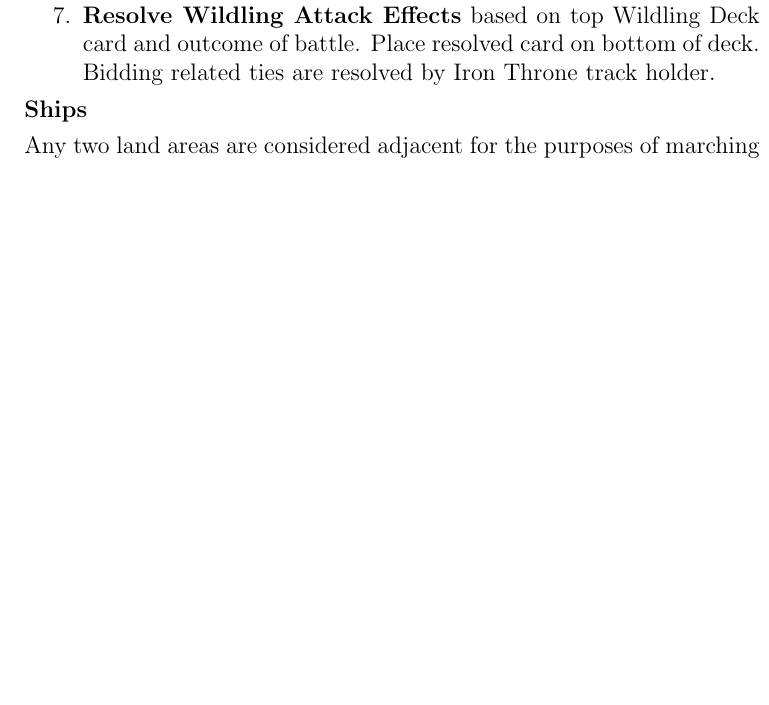
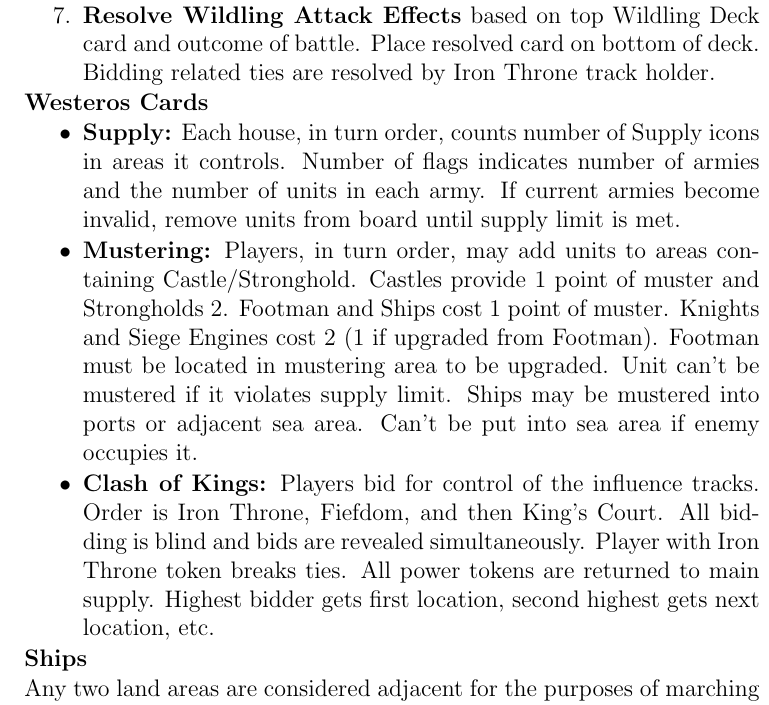
Before and after one commit to MJJoyce/GameSummarySheets, a LaTeX document (GameOfThronesTBG/GameOfThronesTBG.tex): part of one column of page 2 of 3, cut so that both start at the same text, the shorter picture padded with empty space. Compiled offline with pdfLaTeX.

Commit message:
Westeros Card section

```diff
--- a/GameOfThronesTBG/GameOfThronesTBG.tex
+++ b/GameOfThronesTBG/GameOfThronesTBG.tex
@@ -134,6 +134,13 @@
 	\item \textbf{Discard Power} tokens into main supply.
 	\item \textbf{Resolve Wildling Attack Effects} based on top Wildling Deck card and outcome of battle. Place resolved card on bottom of deck. Bidding related ties are resolved by Iron Throne track holder.
 \end{enumerateCustom}
+
+\section*{Westeros Cards}
+\begin{itemizeCustom}
+	\item \textbf{Supply:} Each house, in turn order, counts number of Supply icons in areas it controls. Number of flags indicates number of armies and the number of units in each army. If current armies become invalid, remove units from board until supply limit is met.
+	\item \textbf{Mustering:} Players, in turn order, may add units to areas containing Castle/Stronghold. Castles provide 1 point of muster and Strongholds 2. Footman and Ships cost 1 point of muster. Knights and Siege Engines cost 2 (1 if upgraded from Footman). Footman must be located in mustering area to be upgraded. Unit can't be mustered if it violates supply limit. Ships may be mustered into ports or adjacent sea area. Can't be put into sea area if enemy occupies it.
+	\item \textbf{Clash of Kings:} Players bid for control of the influence tracks. Order is Iron Throne, Fiefdom, and then King's Court. All bidding is blind and bids are revealed simultaneously. Player with Iron Throne token breaks ties. All power tokens are returned to main supply. Highest bidder gets first location, second highest gets next location, etc.
+\end{itemizeCustom}
 
 \section*{Ships}
 Any two land areas are considered adjacent for the purposes of marching and retreating if they're connected by one or more sea areas containing one or more friendly ships. Ships from other houses may never be used. Order token assigned to the ship area doesn't matter. Routed ships may be used. Ships can't move using ship transport. Units maybe use ship transport to move into enemy areas and start combat. Land areas are only considered adjacent for the purpose of Marching or Retreating, not for Supporting and Raiding.
```
Also changed, not shown: GameOfThronesTBG/GameOfThronesTBG.pdf, GameOfThronesTBG/GameOfThronesTBG.tex (4 more changed lines).
